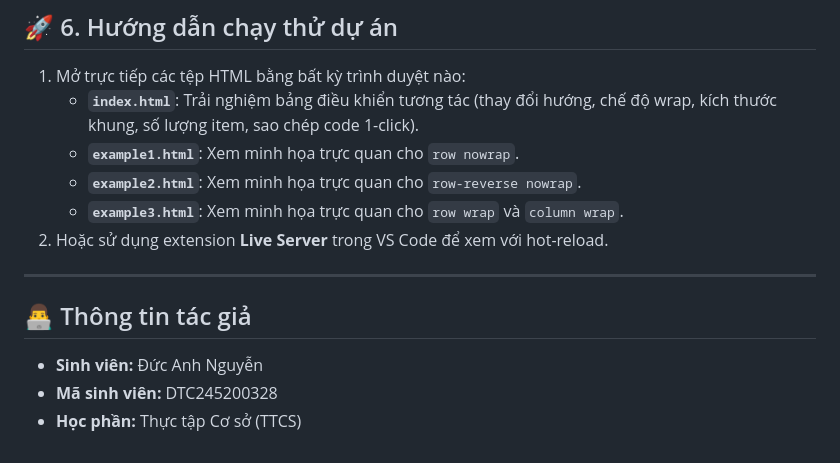
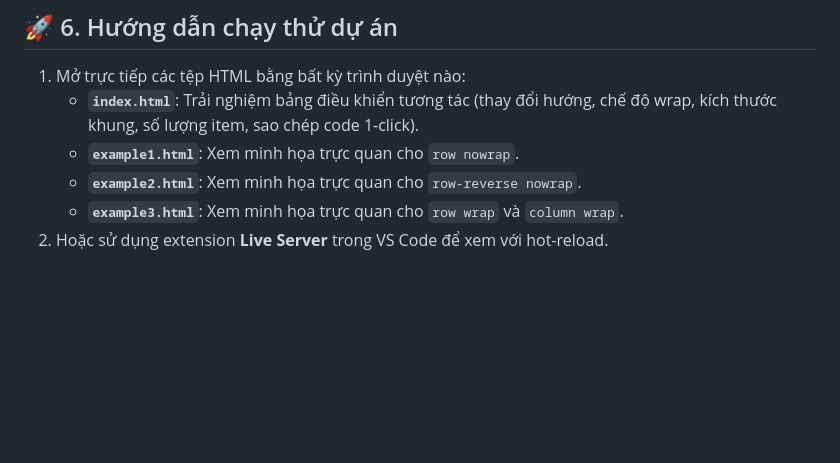
Before and after one commit to nda2801/thuc-hanh-CSS-flex-flow-Property, a Markdown page: README.md, the part around the change. Rendered like a GitHub page; blank space fills up the shorter version.

Commit message:
Xóa mục thông tin tác giả trong README.md

```diff
--- a/README.md
+++ b/README.md
@@ -106,10 +106,3 @@ thuc-hanh-CSS-flex-flow-Property/
    - **`example2.html`**: Xem minh họa trực quan cho `row-reverse nowrap`.
    - **`example3.html`**: Xem minh họa trực quan cho `row wrap` và `column wrap`.
 2. Hoặc sử dụng extension **Live Server** trong VS Code để xem với hot-reload.
-
----
-
-## 👨‍💻 Thông tin tác giả
-- **Sinh viên:** Đức Anh Nguyễn
-- **Mã sinh viên:** DTC245200328
-- **Học phần:** Thực tập Cơ sở (TTCS)
```
